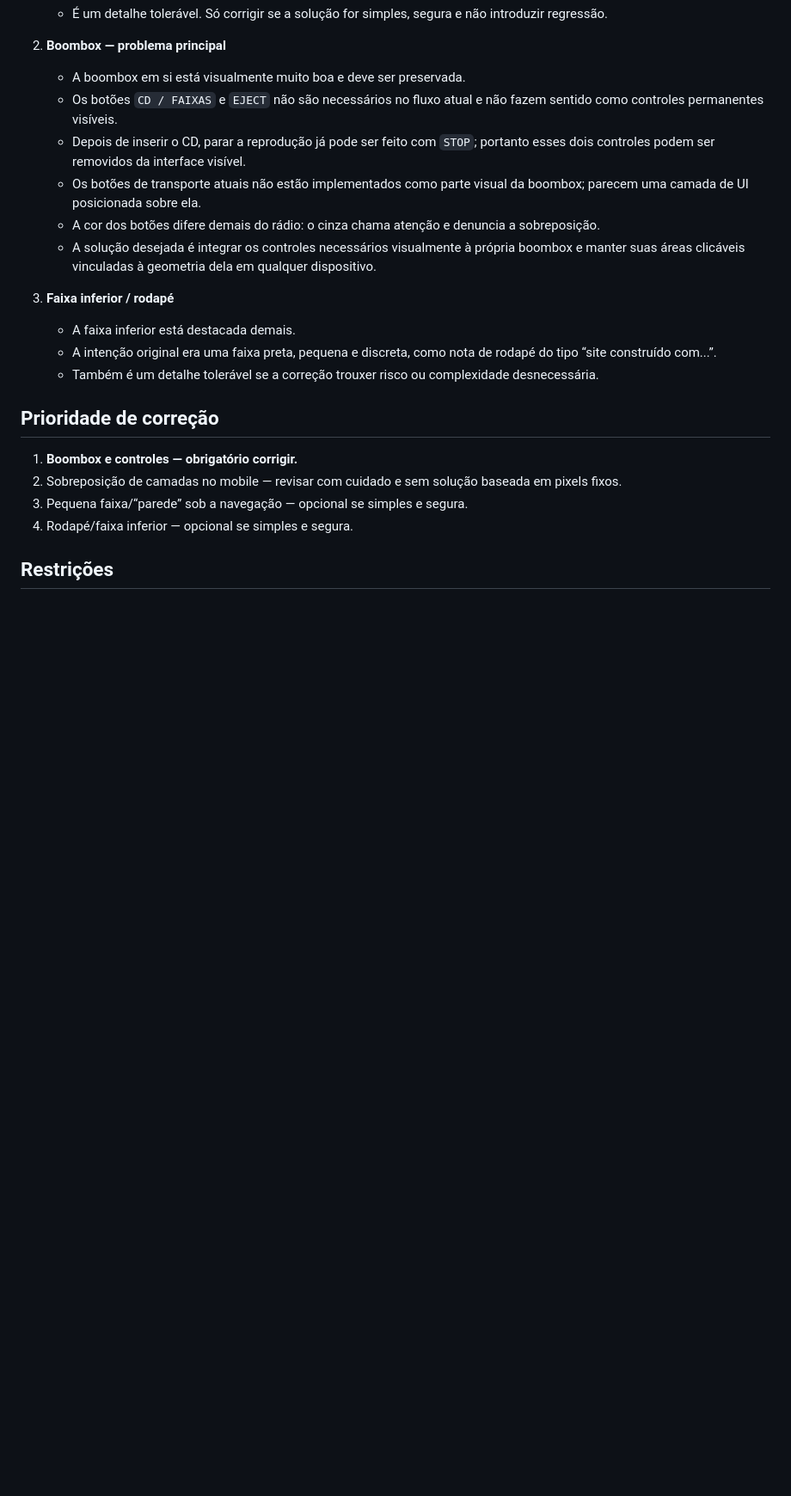
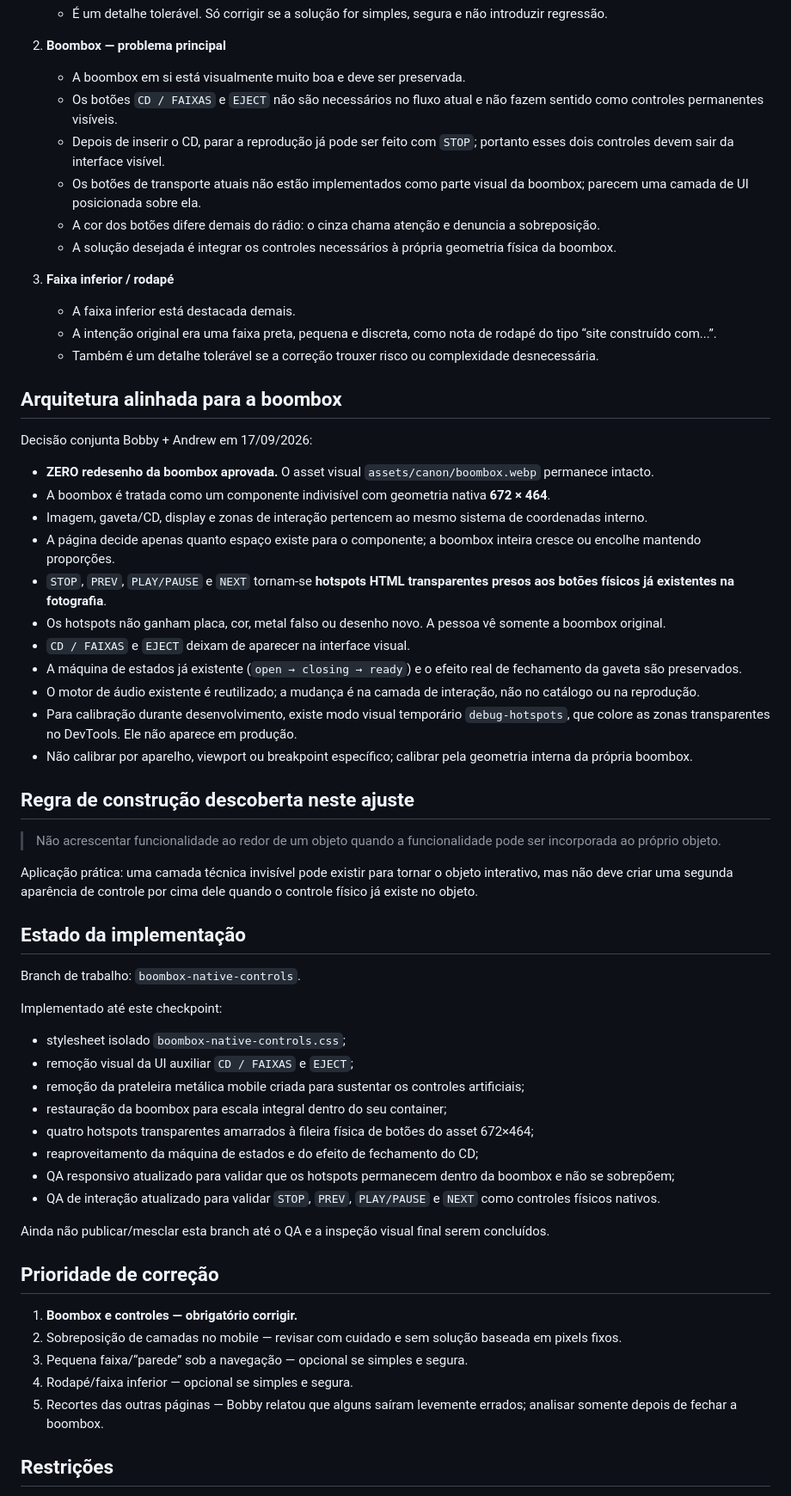
Before and after one commit to bobbygodias/theantistateguys.com, a Markdown page: docs/TASG-SITE-36-PENDENCIAS-VISUAIS-20260917.md, the part around one of its changes. Shown at 86% size. Rendered like a GitHub page; blank space fills up the shorter version.

Commit message:
Record agreed native boombox control architecture

```diff
--- a/docs/TASG-SITE-36-PENDENCIAS-VISUAIS-20260917.md
+++ b/docs/TASG-SITE-36-PENDENCIAS-VISUAIS-20260917.md
@@ -36,15 +36,54 @@ A Home precisa se reorganizar conforme o espaço realmente disponível. Não tra
 2. **Boombox — problema principal**
    - A boombox em si está visualmente muito boa e deve ser preservada.
    - Os botões `CD / FAIXAS` e `EJECT` não são necessários no fluxo atual e não fazem sentido como controles permanentes visíveis.
-   - Depois de inserir o CD, parar a reprodução já pode ser feito com `STOP`; portanto esses dois controles podem ser removidos da interface visível.
+   - Depois de inserir o CD, parar a reprodução já pode ser feito com `STOP`; portanto esses dois controles devem sair da interface visível.
    - Os botões de transporte atuais não estão implementados como parte visual da boombox; parecem uma camada de UI posicionada sobre ela.
    - A cor dos botões difere demais do rádio: o cinza chama atenção e denuncia a sobreposição.
-   - A solução desejada é integrar os controles necessários visualmente à própria boombox e manter suas áreas clicáveis vinculadas à geometria dela em qualquer dispositivo.
+   - A solução desejada é integrar os controles necessários à própria geometria física da boombox.
 
 3. **Faixa inferior / rodapé**
    - A faixa inferior está destacada demais.
    - A intenção original era uma faixa preta, pequena e discreta, como nota de rodapé do tipo “site construído com...”.
    - Também é um detalhe tolerável se a correção trouxer risco ou complexidade desnecessária.
+
+## Arquitetura alinhada para a boombox
+
+Decisão conjunta Bobby + Andrew em 17/09/2026:
+
+- **ZERO redesenho da boombox aprovada.** O asset visual `assets/canon/boombox.webp` permanece intacto.
+- A boombox é tratada como um componente indivisível com geometria nativa **672 × 464**.
+- Imagem, gaveta/CD, display e zonas de interação pertencem ao mesmo sistema de coordenadas interno.
+- A página decide apenas quanto espaço existe para o componente; a boombox inteira cresce ou encolhe mantendo proporções.
+- `STOP`, `PREV`, `PLAY/PAUSE` e `NEXT` tornam-se **hotspots HTML transparentes presos aos botões físicos já existentes na fotografia**.
+- Os hotspots não ganham placa, cor, metal falso ou desenho novo. A pessoa vê somente a boombox original.
+- `CD / FAIXAS` e `EJECT` deixam de aparecer na interface visual.
+- A máquina de estados já existente (`open → closing → ready`) e o efeito real de fechamento da gaveta são preservados.
+- O motor de áudio existente é reutilizado; a mudança é na camada de interação, não no catálogo ou na reprodução.
+- Para calibração durante desenvolvimento, existe modo visual temporário `debug-hotspots`, que colore as zonas transparentes no DevTools. Ele não aparece em produção.
+- Não calibrar por aparelho, viewport ou breakpoint específico; calibrar pela geometria interna da própria boombox.
+
+## Regra de construção descoberta neste ajuste
+
+> Não acrescentar funcionalidade ao redor de um objeto quando a funcionalidade pode ser incorporada ao próprio objeto.
+
+Aplicação prática: uma camada técnica invisível pode existir para tornar o objeto interativo, mas não deve criar uma segunda aparência de controle por cima dele quando o controle físico já existe no objeto.
+
+## Estado da implementação
+
+Branch de trabalho: `boombox-native-controls`.
+
+Implementado até este checkpoint:
+
+- stylesheet isolado `boombox-native-controls.css`;
+- remoção visual da UI auxiliar `CD / FAIXAS` e `EJECT`;
+- remoção da prateleira metálica mobile criada para sustentar os controles artificiais;
+- restauração da boombox para escala integral dentro do seu container;
+- quatro hotspots transparentes amarrados à fileira física de botões do asset 672×464;
+- reaproveitamento da máquina de estados e do efeito de fechamento do CD;
+- QA responsivo atualizado para validar que os hotspots permanecem dentro da boombox e não se sobrepõem;
+- QA de interação atualizado para validar `STOP`, `PREV`, `PLAY/PAUSE` e `NEXT` como controles físicos nativos.
+
+Ainda não publicar/mesclar esta branch até o QA e a inspeção visual final serem concluídos.
 
 ## Prioridade de correção
 
@@ -52,6 +91,7 @@ A Home precisa se reorganizar conforme o espaço realmente disponível. Não tra
 2. Sobreposição de camadas no mobile — revisar com cuidado e sem solução baseada em pixels fixos.
 3. Pequena faixa/“parede” sob a navegação — opcional se simples e segura.
 4. Rodapé/faixa inferior — opcional se simples e segura.
+5. Recortes das outras páginas — Bobby relatou que alguns saíram levemente errados; analisar somente depois de fechar a boombox.
 
 ## Restrições
 
```
Also changed, not shown: other parts of docs/TASG-SITE-36-PENDENCIAS-VISUAIS-20260917.md (+2 -2 lines).
